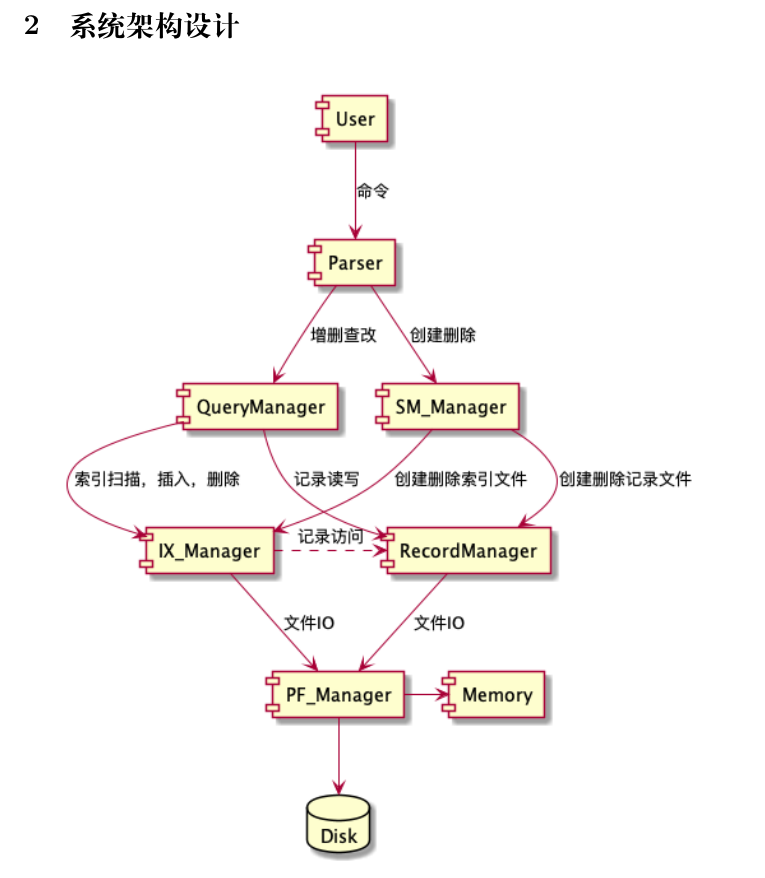
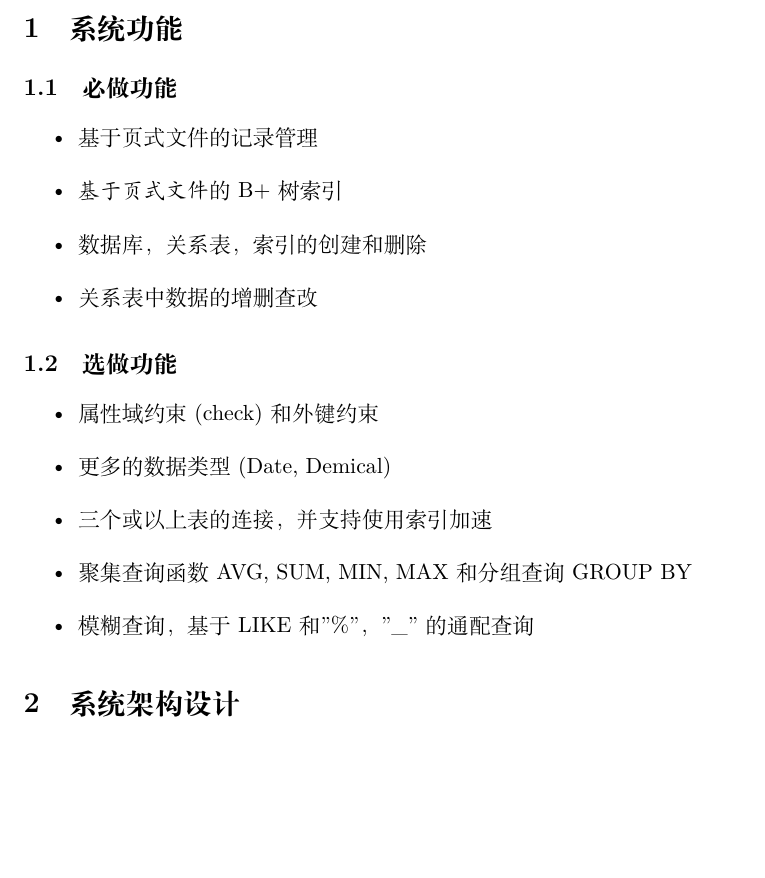
Before and after one commit to duzx16/MyDB, a LaTeX document (doc/main.tex): part of page 2 of 5 before the commit and part of page 2 of 6 after it, cut at the place of the change, the shorter picture padded with empty space. Compiled offline with XeLaTeX.

Commit message:
增加系统功能

```diff
--- a/doc/main.tex
+++ b/doc/main.tex
@@ -38,6 +38,22 @@
 \maketitle
 
 \section{系统功能}
+\subsection{必做功能}
+\begin{itemize}
+	\item 基于页式文件的记录管理
+	\item \emph{基于页式文件}的B+树索引
+	\item 数据库，关系表，索引的创建和删除
+	\item 关系表中数据的增删查改
+\end{itemize}
+
+\subsection{选做功能}
+\begin{itemize}
+	\item 属性域约束(check)和外键约束
+	\item 更多的数据类型(Date, Demical)
+	\item 三个或以上表的连接，并支持使用索引加速
+	\item 聚集查询函数AVG, SUM, MIN, MAX和分组查询GROUP BY
+	\item 模糊查询，基于LIKE和"\%"，"\_"的通配查询
+\end{itemize}
 
 \section{系统架构设计}
 \begin{figure}[!ht]
```
